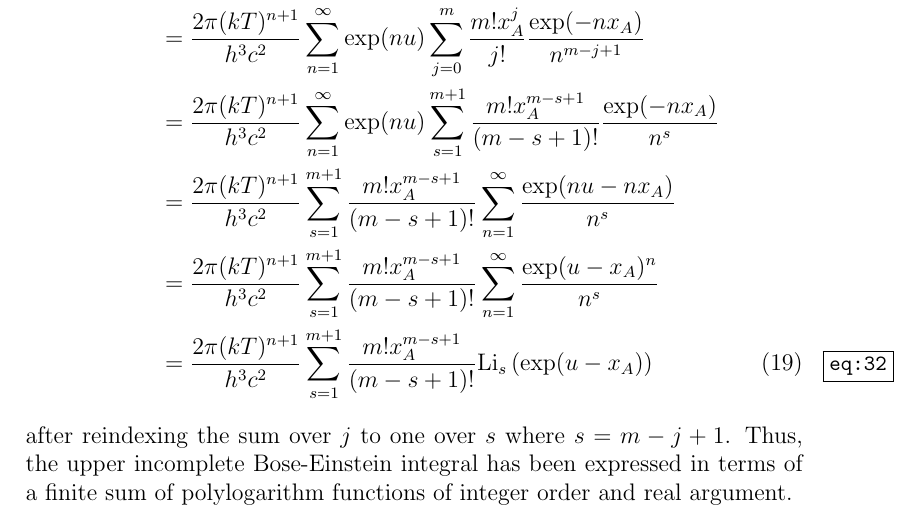
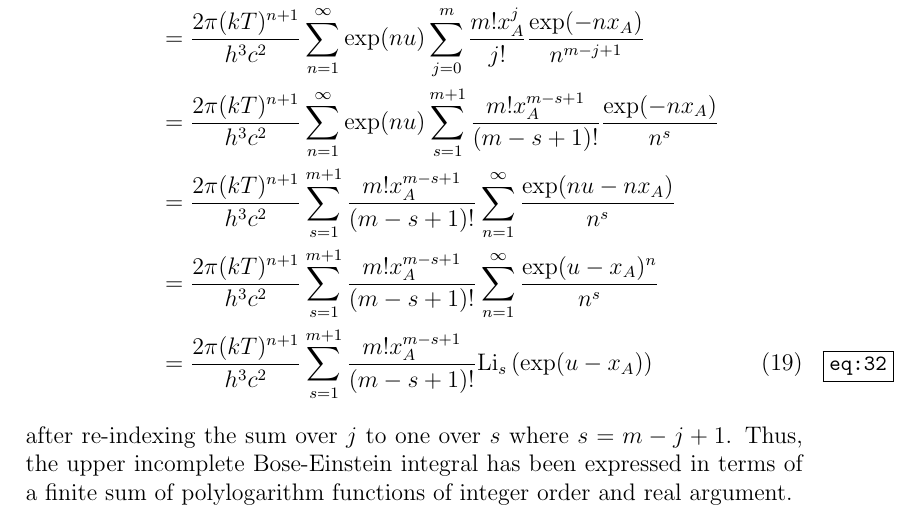
Before and after one commit to jrsmith3/paper-2014-08_incomplete_bose_einstein_integral, a LaTeX paper (main.tex): part of page 5 of 5, cut so that both start at the same text. Compiled offline with pdfLaTeX.

```diff
--- a/main.tex
+++ b/main.tex
@@ -210,7 +210,7 @@
  &= \frac{2\pi (kT)^{n+1}}{h^{3} c^{2}} \sum_{s = 1}^{m+1} \frac{m!x_{A}^{m-s+1}}{(m-s+1)!} \Li_{s} \left( \exp(u-x_{A}) \right)
 \end{align}
 
-\noindent after reindexing the sum over $j$ to one over $s$ where $s = m - j + 1$. Thus, the upper incomplete Bose-Einstein integral has been expressed in terms of a finite sum of polylogarithm functions of integer order and real argument.
+\noindent after re-indexing the sum over $j$ to one over $s$ where $s = m - j + 1$. Thus, the upper incomplete Bose-Einstein integral has been expressed in terms of a finite sum of polylogarithm functions of integer order and real argument.
 
 
 % \bibliographystyle{nar}
```
